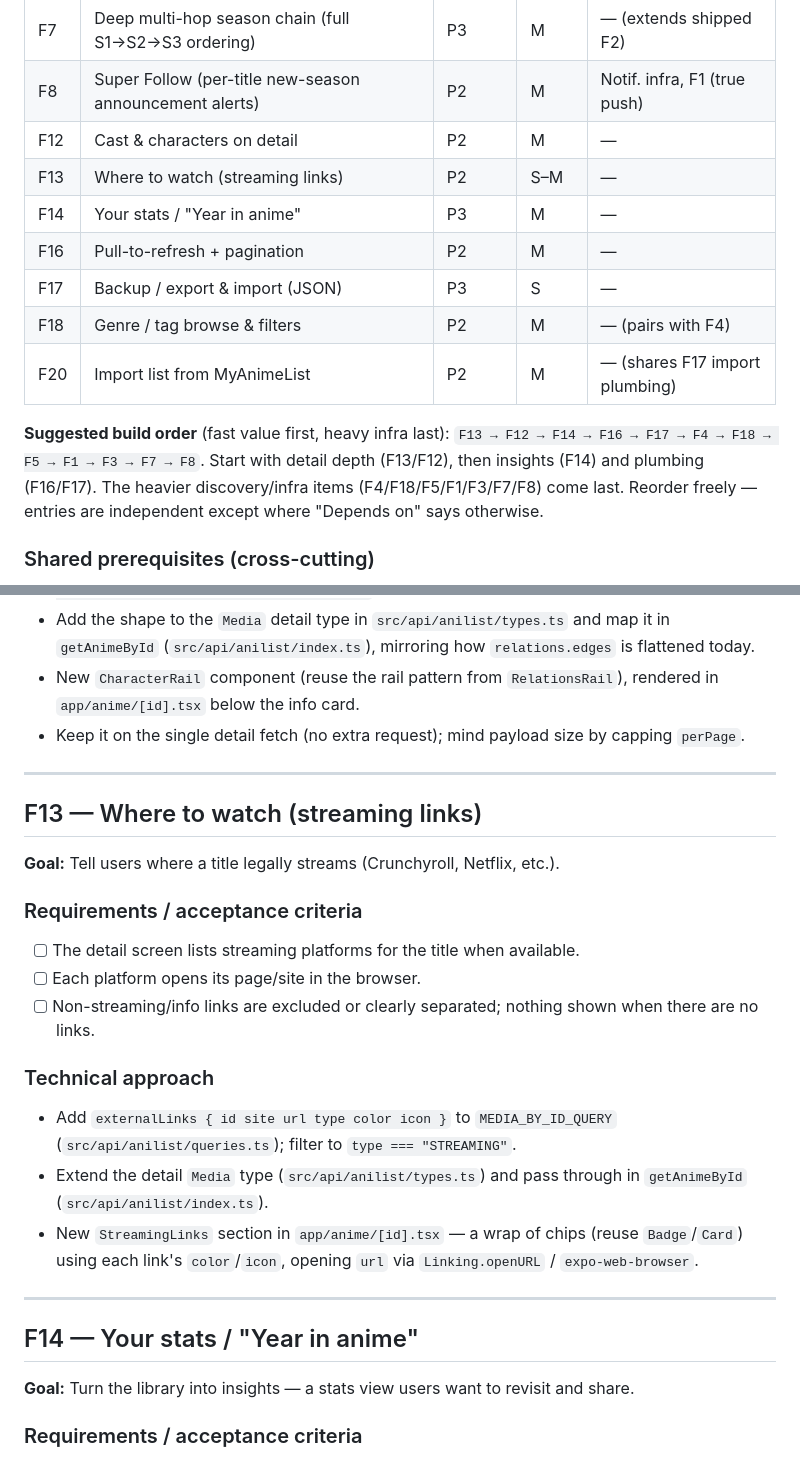
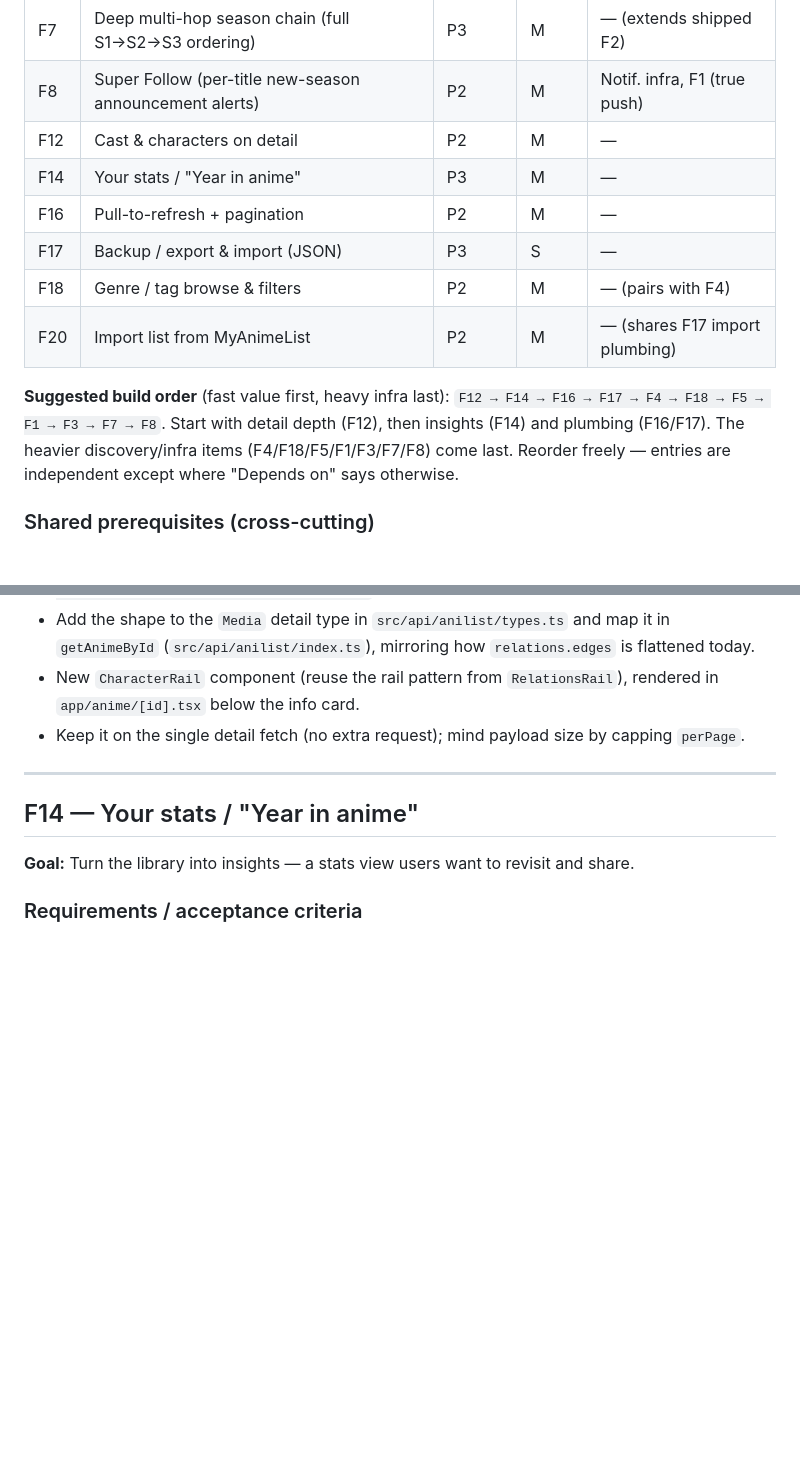
Before and after one commit to robaht/senpai-tracker, a Markdown page: BACKLOG.md, 2 parts joined by grey strips. Rendered like a GitHub page; blank space fills up the shorter version.

Commit message:
Backlog: drop shipped F13 + F21
Both features are merged and verified; remove their rows, detailed
sections, and build-order references.

Co-Authored-By: Claude Opus 4.8 <noreply@anthropic.com>

```diff
--- a/BACKLOG.md
+++ b/BACKLOG.md
@@ -21,7 +21,6 @@ so any one can be picked up cold and started smoothly.
 | F7 | Deep multi-hop season chain (full S1→S2→S3 ordering) | P3 | M | — (extends shipped F2) |
 | F8 | Super Follow (per-title new-season announcement alerts) | P2 | M | Notif. infra, F1 (true push) |
 | F12 | Cast & characters on detail | P2 | M | — |
-| F13 | Where to watch (streaming links) | P2 | S–M | — |
 | F14 | Your stats / "Year in anime" | P3 | M | — |
 | F16 | Pull-to-refresh + pagination | P2 | M | — |
 | F17 | Backup / export & import (JSON) | P3 | S | — |
@@ -29,8 +28,8 @@ so any one can be picked up cold and started smoothly.
 | F20 | Import list from MyAnimeList | P2 | M | — (shares F17 import plumbing) |
 
 **Suggested build order** (fast value first, heavy infra last):
-`F13 → F12 → F14 → F16 → F17 → F4 → F18 → F5 → F1 → F3 → F7 → F8`.
-Start with detail depth (F13/F12), then insights (F14) and plumbing
+`F12 → F14 → F16 → F17 → F4 → F18 → F5 → F1 → F3 → F7 → F8`.
+Start with detail depth (F12), then insights (F14) and plumbing
 (F16/F17). The heavier
 discovery/infra items (F4/F18/F5/F1/F3/F7/F8) come last. Reorder freely — entries
 are independent except where "Depends on" says otherwise.
@@ -274,27 +273,6 @@ stakes for an anime app, currently absent.
 
 ---
 
-## F13 — Where to watch (streaming links)
-
-**Goal:** Tell users where a title legally streams (Crunchyroll, Netflix, etc.).
-
-### Requirements / acceptance criteria
-- [ ] The detail screen lists streaming platforms for the title when available.
-- [ ] Each platform opens its page/site in the browser.
-- [ ] Non-streaming/info links are excluded or clearly separated; nothing shown when
-      there are no links.
-
-### Technical approach
-- Add `externalLinks { id site url type color icon }` to `MEDIA_BY_ID_QUERY`
-  (`src/api/anilist/queries.ts`); filter to `type === "STREAMING"`.
-- Extend the detail `Media` type (`src/api/anilist/types.ts`) and pass through in
-  `getAnimeById` (`src/api/anilist/index.ts`).
-- New `StreamingLinks` section in `app/anime/[id].tsx` — a wrap of chips
-  (reuse `Badge`/`Card`) using each link's `color`/`icon`, opening `url` via
-  `Linking.openURL` / `expo-web-browser`.
-
----
-
 ## F14 — Your stats / "Year in anime"
 
 **Goal:** Turn the library into insights — a stats view users want to revisit and share.
```
